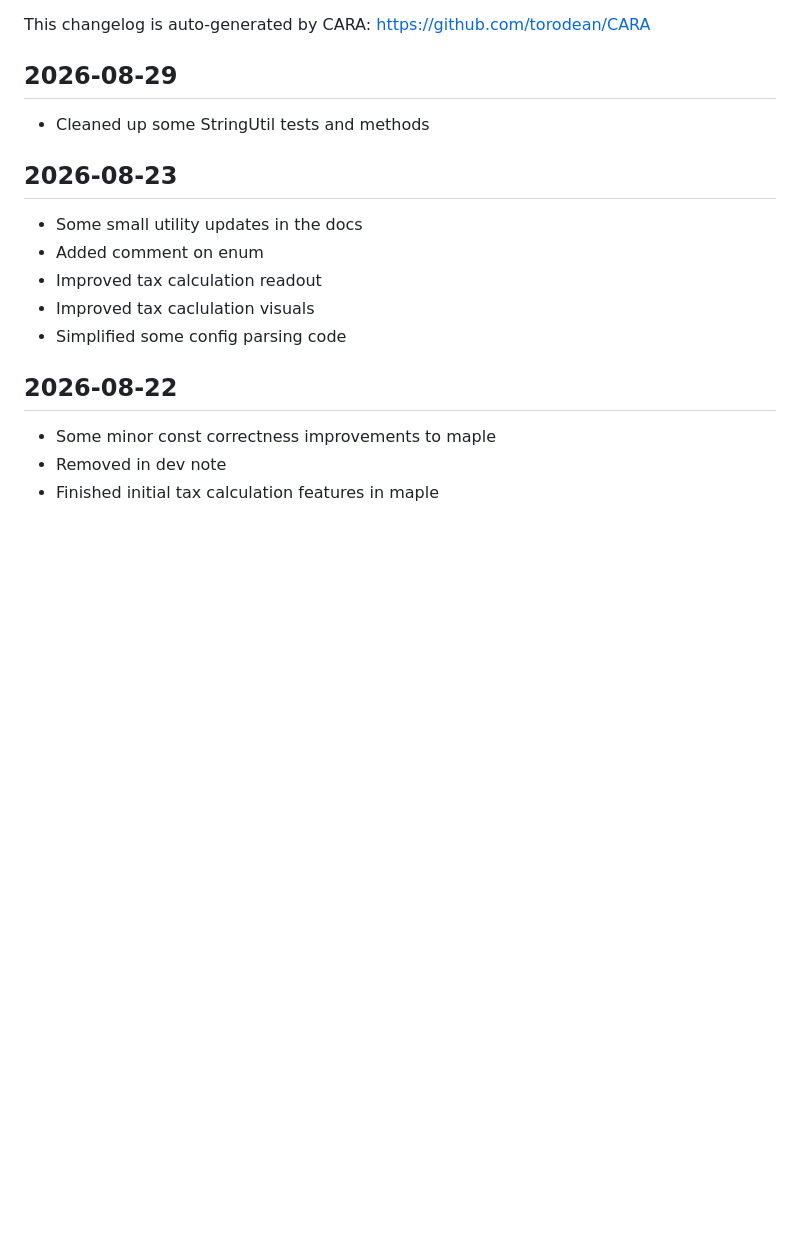
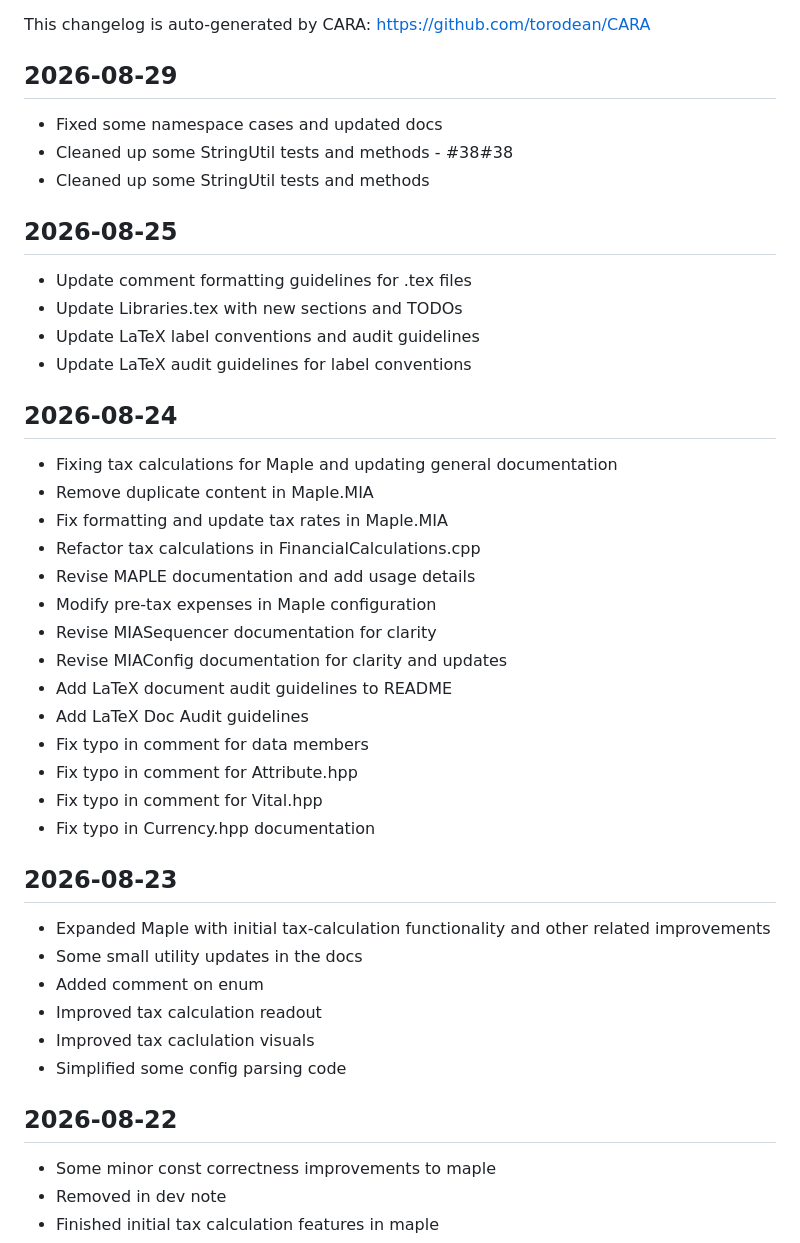
Before and after one commit to torodean/MIA, a Markdown page: CHANGELOG.md, the part around the change. Drawn GitHub-style; blank space fills up the shorter version.

Commit message:
Updating changelog

```diff
--- a/CHANGELOG.md
+++ b/CHANGELOG.md
@@ -2,10 +2,37 @@
 This changelog is auto-generated by CARA: https://github.com/torodean/CARA
 
 ## 2026-08-29
+- Fixed some namespace cases and updated docs
+- Cleaned up some StringUtil tests and methods - #38#38
 - Cleaned up some StringUtil tests and methods
 
 
+## 2026-08-25
+- Update comment formatting guidelines for .tex files
+- Update Libraries.tex with new sections and TODOs
+- Update LaTeX label conventions and audit guidelines
+- Update LaTeX audit guidelines for label conventions
+
+
+## 2026-08-24
+- Fixing tax calculations for Maple and updating general documentation
+- Remove duplicate content in Maple.MIA
+- Fix formatting and update tax rates in Maple.MIA
+- Refactor tax calculations in FinancialCalculations.cpp
+- Revise MAPLE documentation and add usage details
+- Modify pre-tax expenses in Maple configuration
+- Revise MIASequencer documentation for clarity
+- Revise MIAConfig documentation for clarity and updates
+- Add LaTeX document audit guidelines to README
+- Add LaTeX Doc Audit guidelines
+- Fix typo in comment for data members
+- Fix typo in comment for Attribute.hpp
+- Fix typo in comment for Vital.hpp
+- Fix typo in Currency.hpp documentation
+
+
 ## 2026-08-23
+- Expanded Maple with initial tax-calculation functionality and other related improvements
 - Some small utility updates in the docs
 - Added comment on enum
 - Improved tax calculation readout
```
